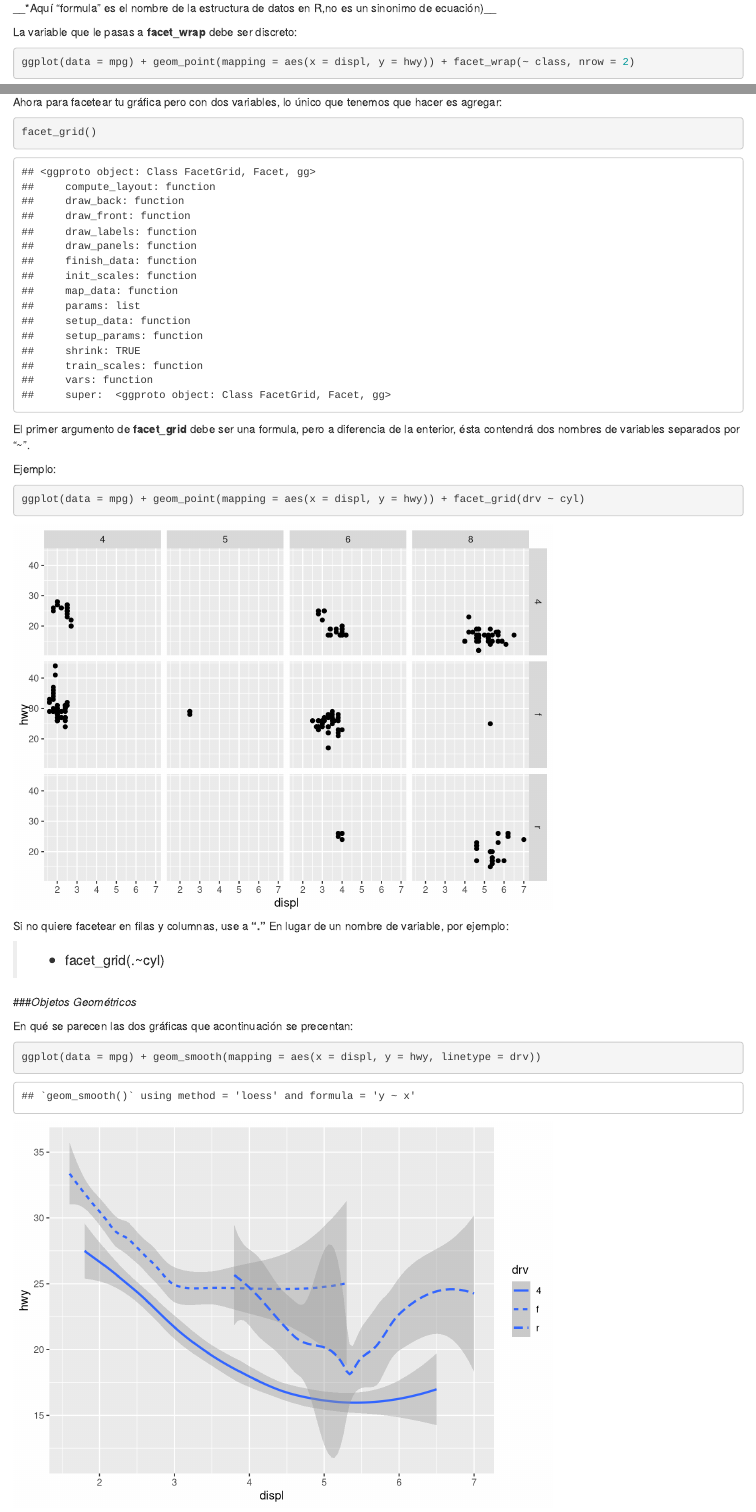
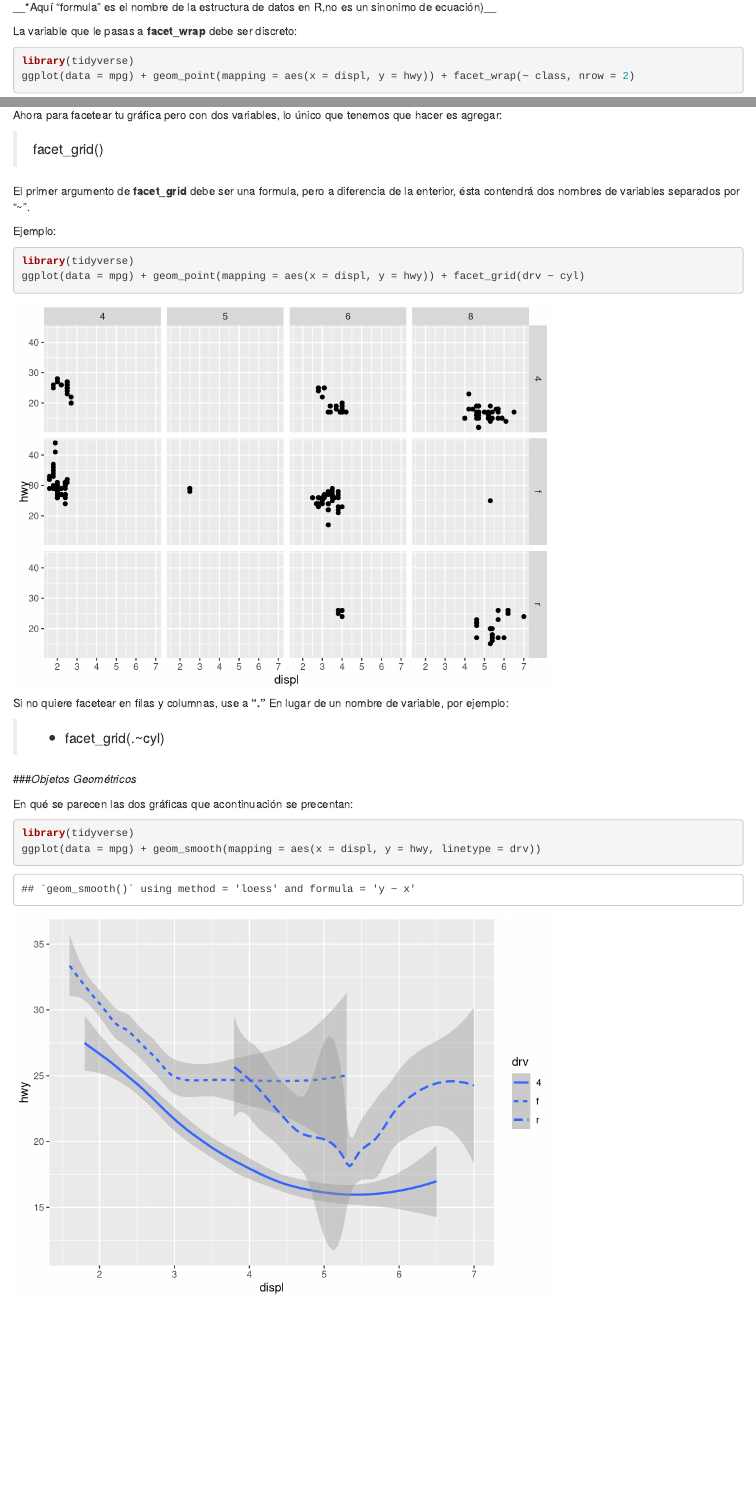
Before and after one commit to natorro/swirl-rfordatascience, an R Markdown document (Visualización_ggplo2.Rmd): the page in a window 1100 px wide, from 5720 px down, and a second part further down, joined at a grey line. Rendered offline with R 4.5, knitr and Pandoc, with nearby package versions; some code elsewhere in the file could not run offline.

Commit message:
Changes in the R code to allow visualization in the html file

````diff
--- a/Visualización_ggplo2.Rmd
+++ b/Visualización_ggplo2.Rmd
@@ -125,9 +126,9 @@ Para analizar detalladamente las variables categoricas, es util dividir su gráf
 
 Para facetear su gráfica con una sola variable, esto se logra con el comando:
 
-```{r}
-facet_wrap()
-```
+
+>facet_wrap()
+
 
 el argumento dentro de __facet_wrap__ deberia ser una formula que crees  con "~" seguido de un nombre de variable.
 
@@ -136,20 +137,20 @@ __*Aquí "formula" es el nombre de la estructura de datos en R,no es un sinonimo
 La variable que le pasas a __facet_wrap__ debe ser discreto:
 
 ```{r}
+library(tidyverse)
 ggplot(data = mpg) + geom_point(mapping = aes(x = displ, y = hwy)) + facet_wrap(~ class, nrow = 2)
 ```
 
 Ahora para facetear tu gráfica pero con dos variables, lo único que tenemos que hacer es agregar:
 
-```{r}
-facet_grid()
-```
+>facet_grid()
 
 El primer argumento de __facet_grid__ debe ser una formula, pero a diferencia de la enterior, ésta contendrá dos nombres de variables separados por "~".
 
 Ejemplo:
 
 ```{r}
+library(tidyverse)
 ggplot(data = mpg) + geom_point(mapping = aes(x = displ, y = hwy)) + facet_grid(drv ~ cyl)
 ```
 
@@ -163,10 +164,12 @@ Si no quiere facetear en filas y columnas, use a **"."** En lugar de un nombre d
 En qué se parecen las dos gráficas que acontinuación se precentan:
 
 ```{r}
+library(tidyverse)
 ggplot(data = mpg) + geom_smooth(mapping = aes(x = displ, y = hwy, linetype = drv))
 ```
 
 ```{r}
+library(tidyverse)
 ggplot(data = mpg) + geom_smooth(mapping = aes(x = displ, y = hwy))
 ```
 
````
Also changed, not shown: Visualización_ggplo2.Rmd (1 more changed lines), 1 other file.
